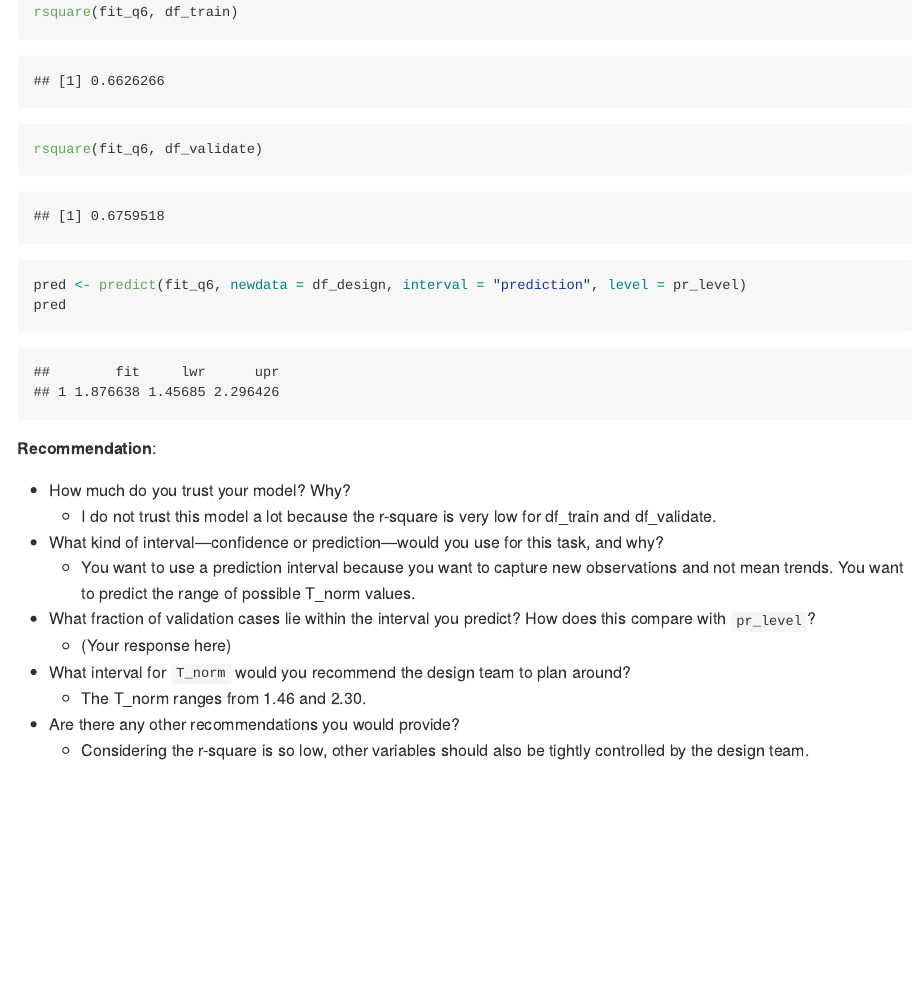
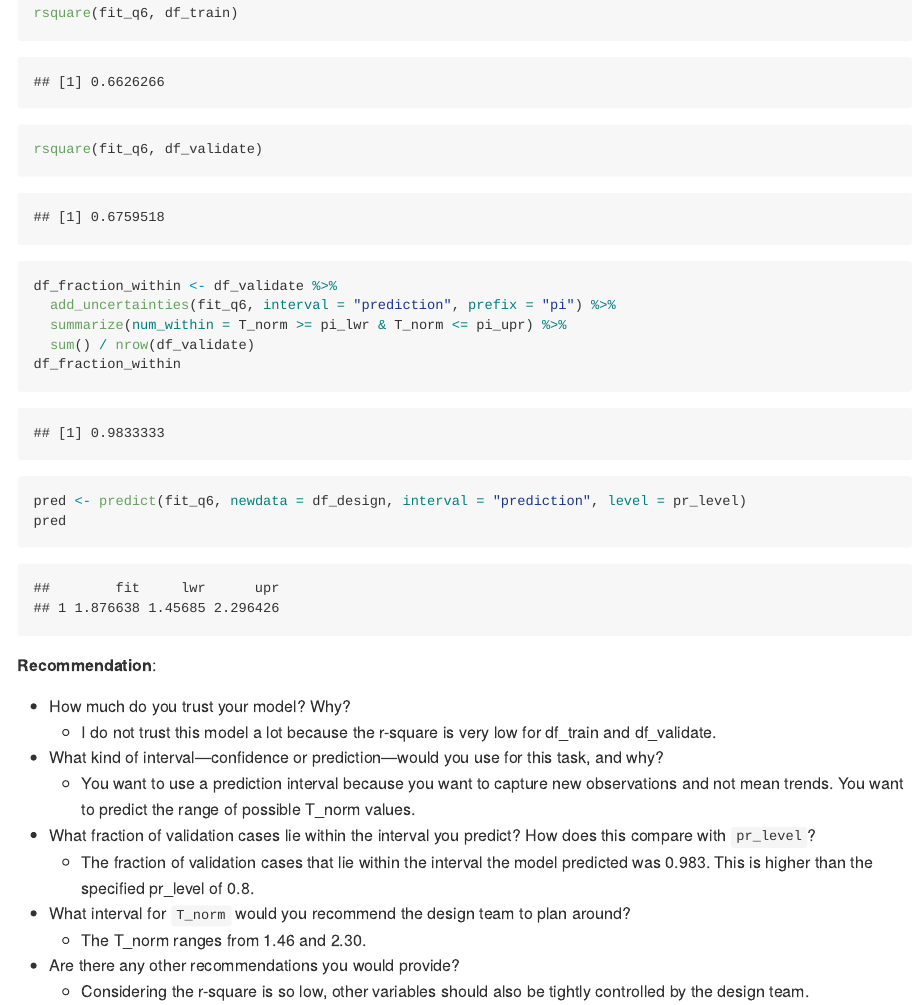
Before and after one commit to Aaron8222/data-science-S2023, an R Markdown document (challenges/c11-psaap-assignment.Rmd): the page in a window 1100 px wide, from 15130 px down before the commit and from 15170 px down after it, so that both start at the same text. The pictures show the output file challenges/c11-psaap-assignment.md that the author committed with the source, drawn offline in the style of GitHub.

Commit message:
Update challenge 11.

````diff
--- a/challenges/c11-psaap-assignment.Rmd
+++ b/challenges/c11-psaap-assignment.Rmd
@@ -353,6 +353,12 @@ lm(formula = T_norm ~ x + L + W + U_0)
 rsquare(fit_q6, df_train)
 rsquare(fit_q6, df_validate)
 
+df_fraction_within <- df_validate %>%
+  add_uncertainties(fit_q6, interval = "prediction", prefix = "pi") %>%
+  summarize(num_within = T_norm >= pi_lwr & T_norm <= pi_upr) %>%
+  sum() / nrow(df_validate)
+df_fraction_within
+
 pred <- predict(fit_q6, newdata = df_design, interval = "prediction", level = pr_level)
 pred
 ```
@@ -364,7 +370,7 @@ pred
 - What kind of interval---confidence or prediction---would you use for this task, and why?
   - You want to use a prediction interval because you want to capture new observations and not mean trends. You want to predict the range of possible T_norm values.
 - What fraction of validation cases lie within the interval you predict? How does this compare with `pr_level`?
-  - (Your response here)
+  - The fraction of validation cases that lie within the interval the model predicted was 0.983. This is higher than the specified pr_level of 0.8.
 - What interval for `T_norm` would you recommend the design team to plan around?
   - The T_norm ranges from 1.46 and 2.30.
 - Are there any other recommendations you would provide?
````
Also changed, not shown: challenges/c11-psaap-assignment.md, challenges/c11-psaap-assignment_files/figure-gfm/q2-task-1.png, challenges/c11-psaap-assignment.Rmd (2 more changed lines).
